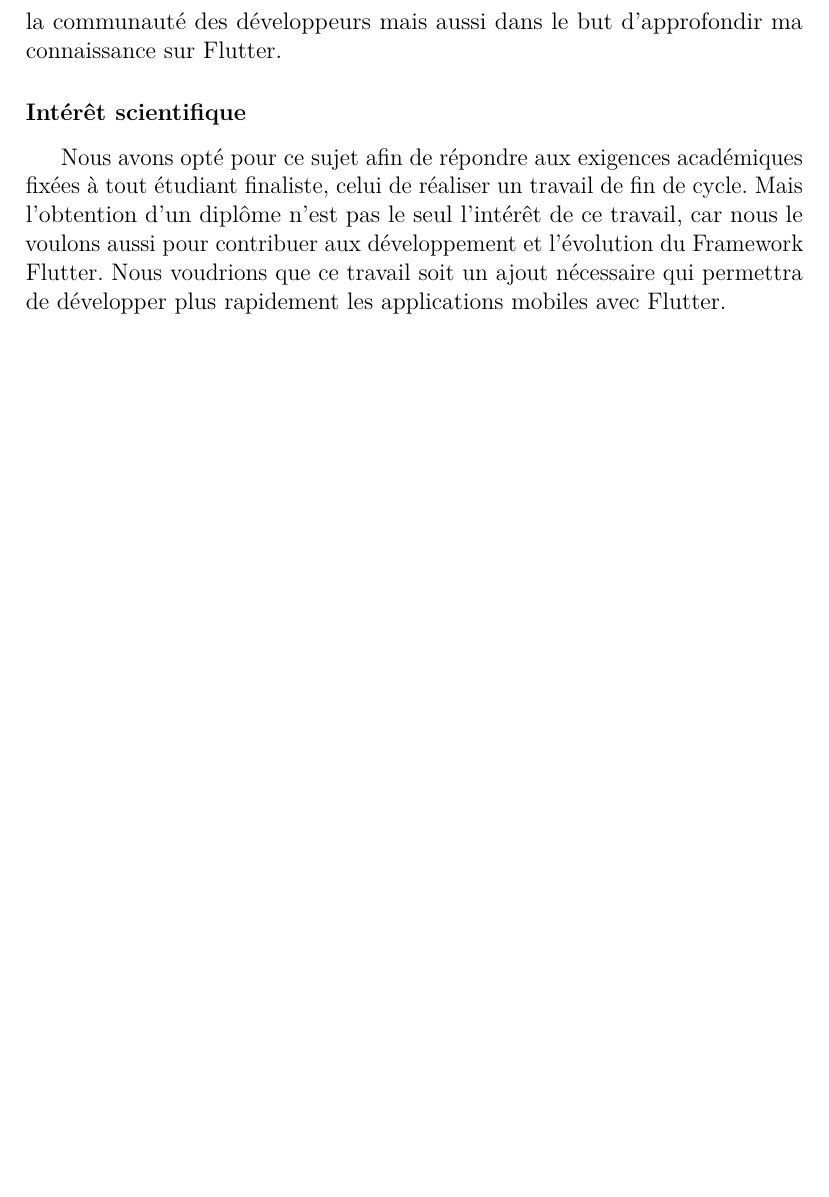
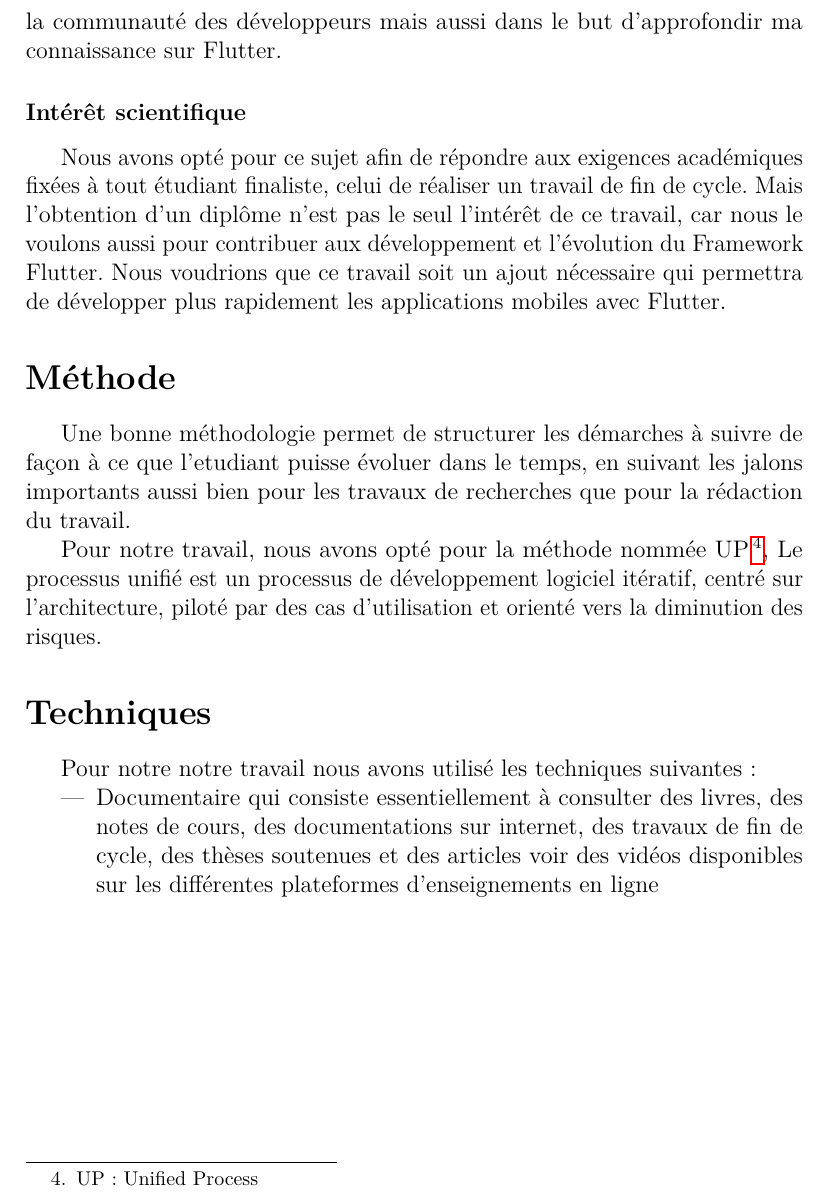
Before and after one commit to jeanluc243/fluent_design_tfc, a LaTeX document (Fluent_Design.tex): part of page 14 of 14, cut so that both start at the same text, the shorter picture padded with empty space. Compiled offline with pdfLaTeX.

Commit message:
ajout des La section Technique

```diff
--- a/Fluent_Design.tex
+++ b/Fluent_Design.tex
@@ -288,6 +288,25 @@
                     Nous voudrions que ce travail
                     soit un ajout nécessaire qui permettra de développer plus rapidement les applications mobiles avec Flutter.
 
+            \section*{Méthode}
+            \addcontentsline{toc}{section}{Méthode}
+                Une bonne méthodologie permet de structurer les démarches à suivre de façon à ce que l’etudiant puisse évoluer
+                dans le temps, en suivant les jalons importants aussi bien pour les travaux de recherches que pour la
+                rédaction du travail.
+
+                Pour notre travail, nous avons opté pour la méthode nommée UP \footnote{UP : Unified Process},
+                Le processus unifié est un processus de développement logiciel itératif, centré sur l'architecture,
+                piloté par des cas d'utilisation et orienté vers la diminution des risques.
+
+            \section*{Techniques}
+            \addcontentsline{toc}{section}{Techniques}
+                Pour notre notre travail nous avons utilisé les techniques suivantes :
+                \begin{itemize}
+                    \item Documentaire qui consiste essentiellement à consulter des livres,
+                          des notes de cours, des documentations sur internet, des travaux de fin de cycle,
+                          des thèses soutenues et des articles voir des vidéos disponibles sur les différentes plateformes
+                          d’enseignements en ligne
+                \end{itemize}
 
 
 
```
Also changed, not shown: Fluent_Design.pdf, 6 other files.
